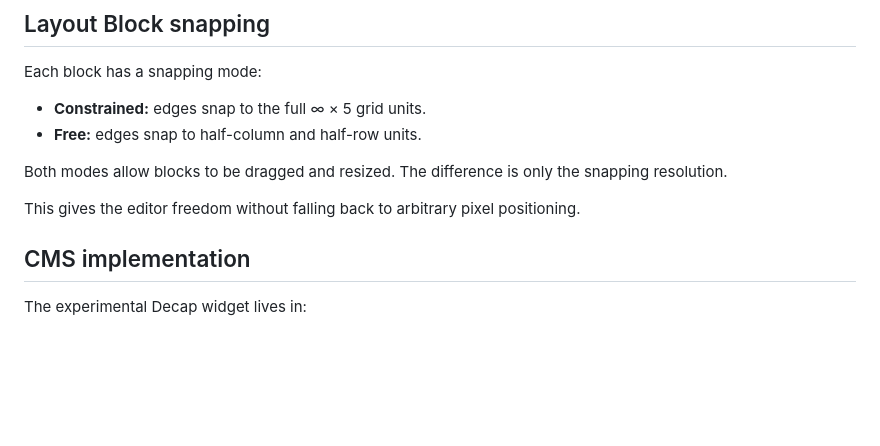
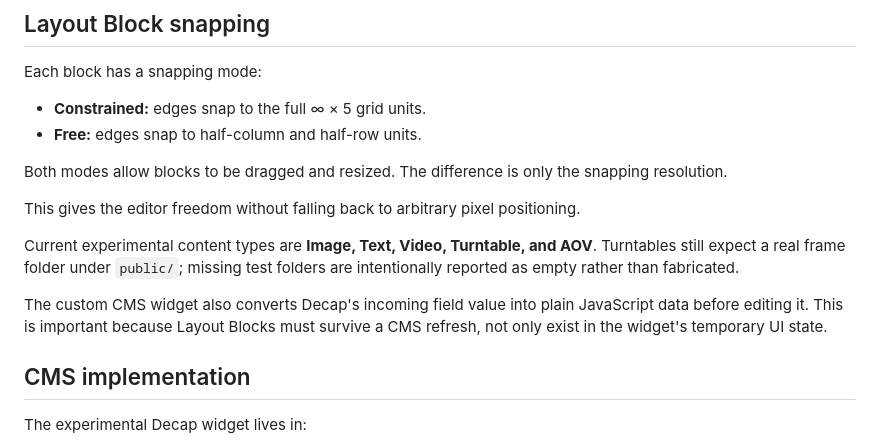
Before and after one commit to Cabilo/cabilo-portfolio, a Markdown page: README.md, the part around the change. Drawn GitHub-style; blank space fills up the shorter version.

Commit message:
Document Layout Blocks persistence and AOV support

```diff
--- a/README.md
+++ b/README.md
@@ -157,6 +157,10 @@ Each block has a snapping mode:
 Both modes allow blocks to be dragged and resized. The difference is only the snapping resolution.
 
 This gives the editor freedom without falling back to arbitrary pixel positioning.
+
+Current experimental content types are **Image, Text, Video, Turntable, and AOV**. Turntables still expect a real frame folder under `public/`; missing test folders are intentionally reported as empty rather than fabricated.
+
+The custom CMS widget also converts Decap's incoming field value into plain JavaScript data before editing it. This is important because Layout Blocks must survive a CMS refresh, not only exist in the widget's temporary UI state.
 
 ## CMS implementation
 
```
